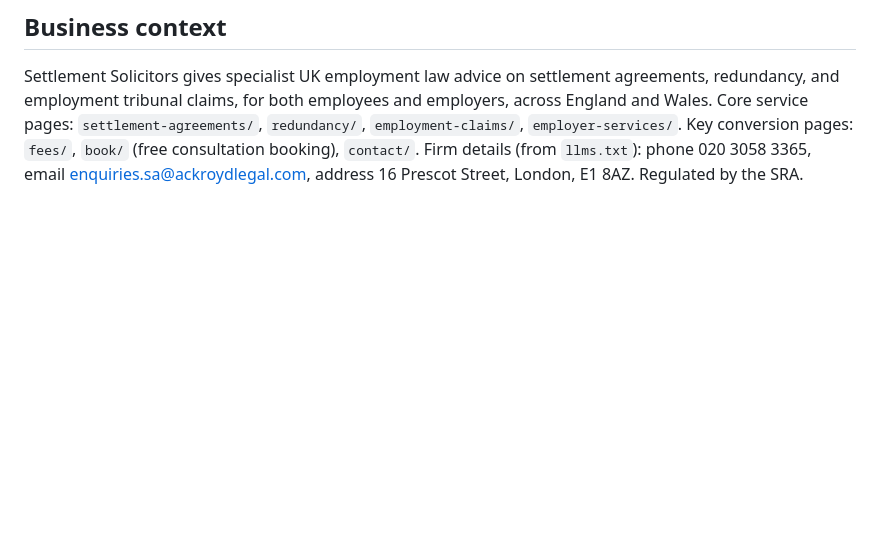
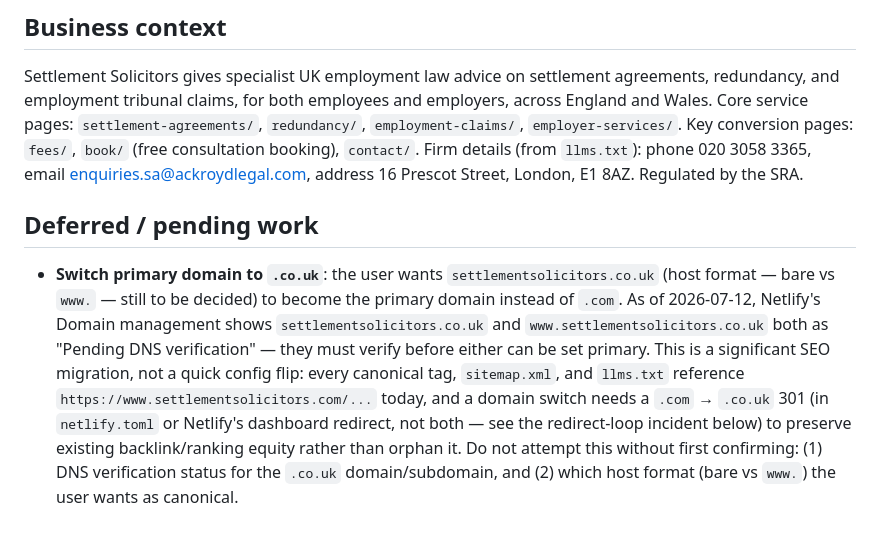
Before and after one commit to Naroshan/settlementsolicitors, a Markdown page: CLAUDE.md, the part around the change. Drawn GitHub-style; blank space fills up the shorter version.

Commit message:
Note deferred .co.uk primary domain switch in CLAUDE.md
Flags the pending task so it's easy to pick back up in a future
session: what's blocking it (DNS verification), what decision is
still needed (bare vs www host), and the risk to watch for (don't
repeat the redirect-loop outage from switching www/non-www earlier).

```diff
--- a/CLAUDE.md
+++ b/CLAUDE.md
@@ -21,3 +21,7 @@ To work on the site, unzip one of the bundles (e.g. `unzip "settlementsolicitors
 ## Business context
 
 Settlement Solicitors gives specialist UK employment law advice on settlement agreements, redundancy, and employment tribunal claims, for both employees and employers, across England and Wales. Core service pages: `settlement-agreements/`, `redundancy/`, `employment-claims/`, `employer-services/`. Key conversion pages: `fees/`, `book/` (free consultation booking), `contact/`. Firm details (from `llms.txt`): phone 020 3058 3365, email enquiries.sa@ackroydlegal.com, address 16 Prescot Street, London, E1 8AZ. Regulated by the SRA.
+
+## Deferred / pending work
+
+- **Switch primary domain to `.co.uk`**: the user wants `settlementsolicitors.co.uk` (host format — bare vs `www.` — still to be decided) to become the primary domain instead of `.com`. As of 2026-07-12, Netlify's Domain management shows `settlementsolicitors.co.uk` and `www.settlementsolicitors.co.uk` both as "Pending DNS verification" — they must verify before either can be set primary. This is a significant SEO migration, not a quick config flip: every canonical tag, `sitemap.xml`, and `llms.txt` reference `https://www.settlementsolicitors.com/...` today, and a domain switch needs a `.com` → `.co.uk` 301 (in `netlify.toml` or Netlify's dashboard redirect, not both — see the redirect-loop incident below) to preserve existing backlink/ranking equity rather than orphan it. Do not attempt this without first confirming: (1) DNS verification status for the `.co.uk` domain/subdomain, and (2) which host format (bare vs `www.`) the user wants as canonical.
```
